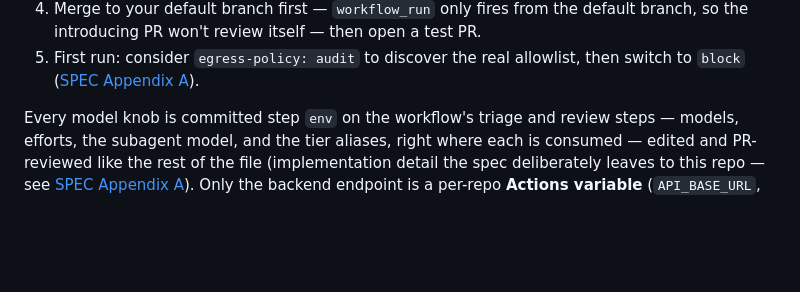
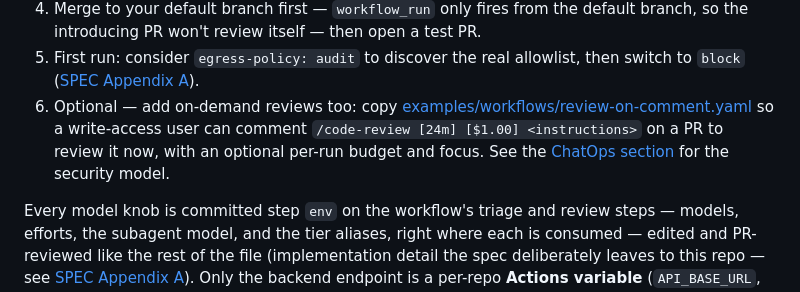
Before and after one commit to JPHutchins/code-review, a Markdown page: README.md, the part around the change. GitHub-like rendering; blank space fills up the shorter version.

Commit message:
docs: mention the on-demand /code-review comment trigger in the Quickstart (#93)
Follows #65 / v0.1.0-alpha.24 — points readers at the review-on-comment recipe
and its security model. (Also serves as the first live dogfood of the trigger.)


Claude-Session: https://claude.ai/code/session_01Qgqy11vvMbUtCmrBML85sD

Co-authored-by: claude-opus-4-8 <noreply@anthropic.com>

```diff
--- a/README.md
+++ b/README.md
@@ -71,6 +71,12 @@ in [templates/](templates/). See [docs/adapters.md](docs/adapters.md) for the ad
    introducing PR won't review itself — then open a test PR.
 5. First run: consider `egress-policy: audit` to discover the real allowlist, then switch to `block`
    ([SPEC Appendix A](SPEC.md#appendix-a--reference-realization-github-actions-non-normative)).
+6. Optional — add on-demand reviews too: copy
+   [examples/workflows/review-on-comment.yaml](examples/workflows/review-on-comment.yaml) so a
+   write-access user can comment `/code-review [24m] [$1.00] <instructions>` on a PR to review it
+   now, with an optional per-run budget and focus. See the
+   [ChatOps section](examples/workflows/README.md#comment--chatops-trigger-on-demand-reviews) for the
+   security model.
 
 Every model knob is committed step `env` on the workflow's triage and review steps — models,
 efforts, the subagent model, and the tier aliases, right where each is consumed — edited and
```
